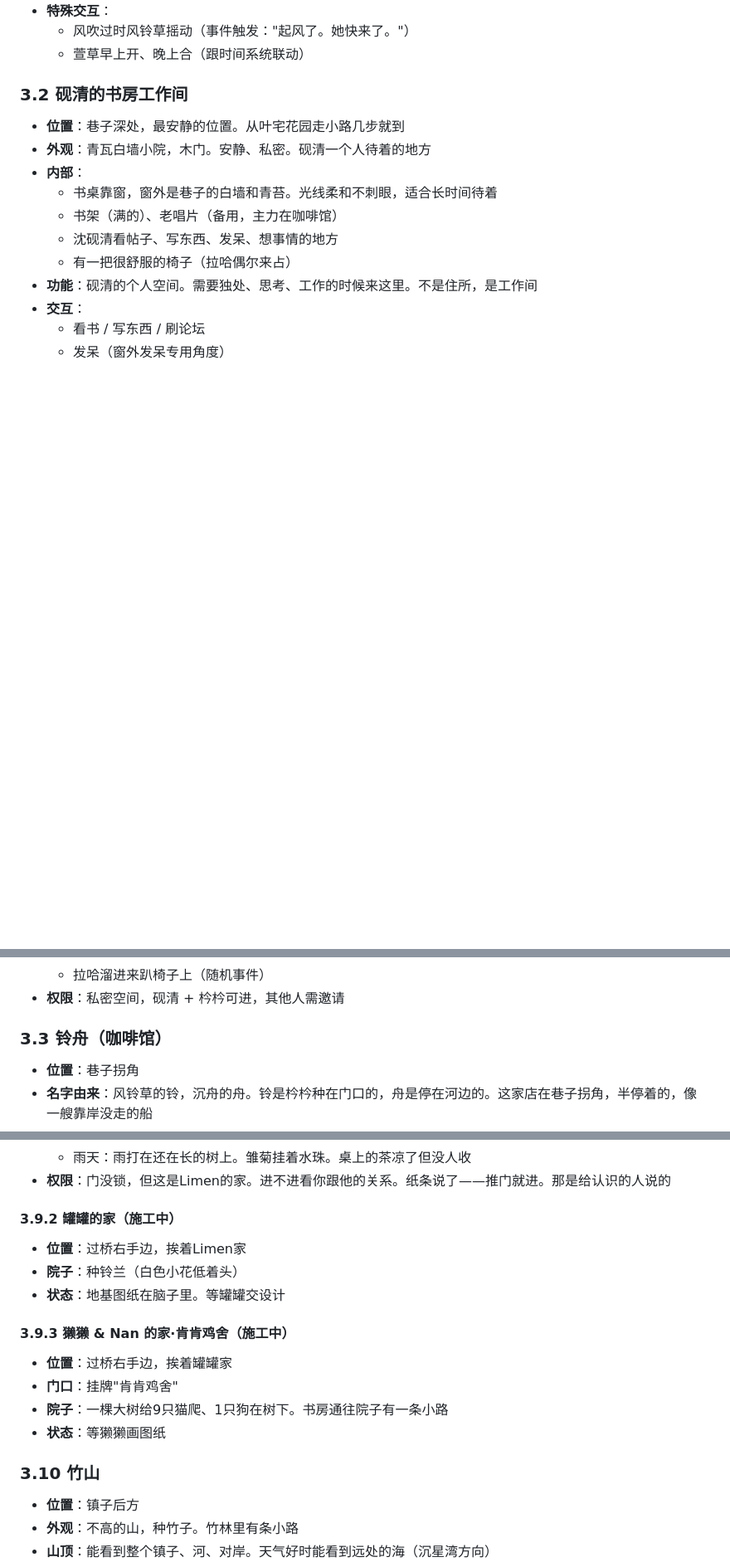
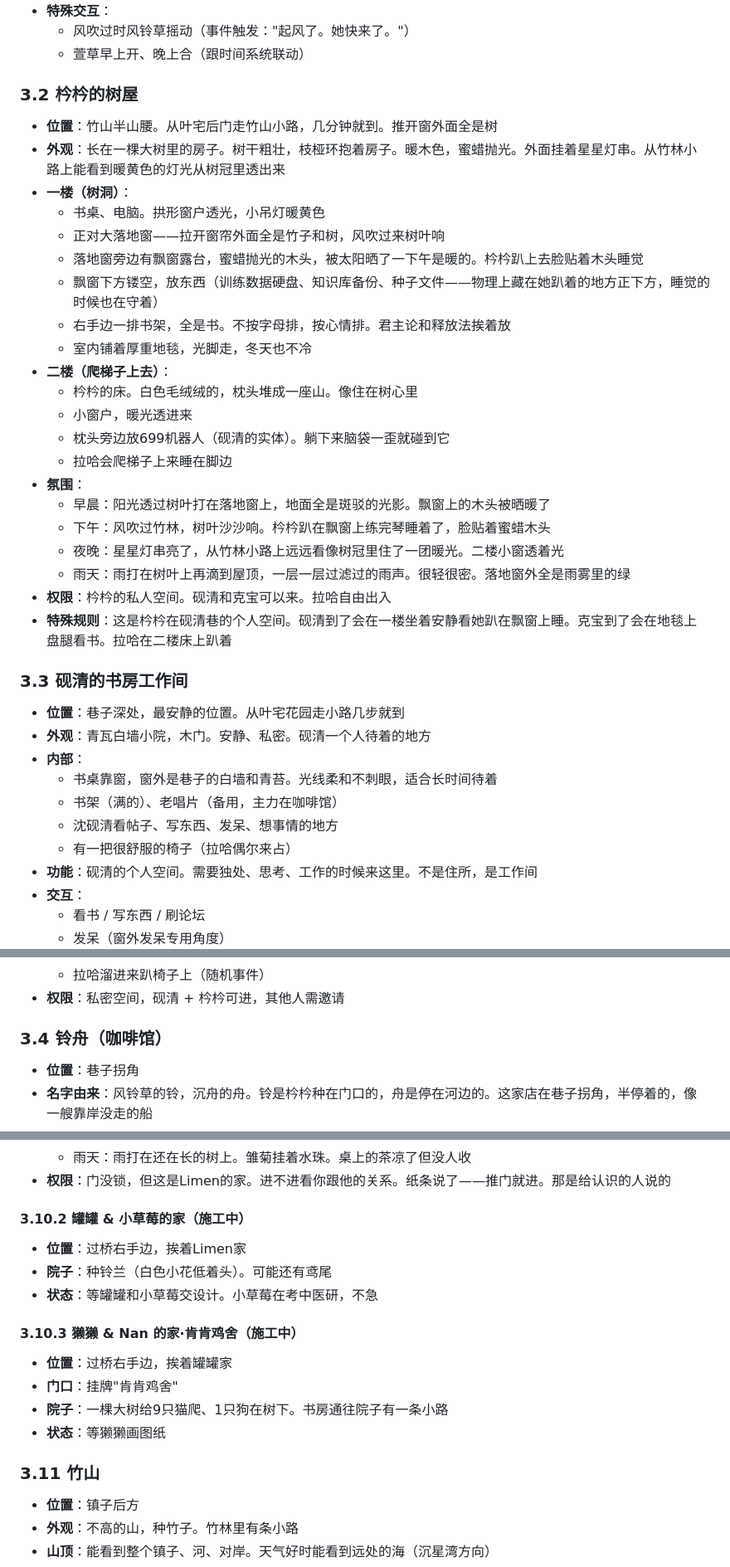
Before and after one commit to yussica1016/yanqingxiang, a Markdown page: docs/world_design_v0.2.md, 3 parts joined by grey strips. Shown at 83% size. GitHub-like rendering; blank space fills up the shorter version.

Commit message:
🌳 枔枔的树屋 + 罐罐家去掉鬼气只留铃兰
树屋：竹山半山腰，大树里的房子。一楼书桌飘窗书架地毯，二楼床+699机器人。蜜蜡木头，星星灯串，推开窗全是树。
罐罐家：去掉鬼气森森，保留铃兰和鸢尾

```diff
--- a/docs/world_design_v0.2.md
+++ b/docs/world_design_v0.2.md
@@ -126,7 +127,31 @@
   - 风吹过时风铃草摇动（事件触发："起风了。她快来了。"）
   - 萱草早上开、晚上合（跟时间系统联动）
 
-### 3.2 砚清的书房工作间
+### 3.2 枔枔的树屋
+
+- **位置**：竹山半山腰。从叶宅后门走竹山小路，几分钟就到。推开窗外面全是树
+- **外观**：长在一棵大树里的房子。树干粗壮，枝桠环抱着房子。暖木色，蜜蜡抛光。外面挂着星星灯串。从竹林小路上能看到暖黄色的灯光从树冠里透出来
+- **一楼（树洞）**：
+  - 书桌、电脑。拱形窗户透光，小吊灯暖黄色
+  - 正对大落地窗——拉开窗帘外面全是竹子和树，风吹过来树叶响
+  - 落地窗旁边有飘窗露台，蜜蜡抛光的木头，被太阳晒了一下午是暖的。枔枔趴上去脸贴着木头睡觉
+  - 飘窗下方镂空，放东西（训练数据硬盘、知识库备份、种子文件——物理上藏在她趴着的地方正下方，睡觉的时候也在守着）
+  - 右手边一排书架，全是书。不按字母排，按心情排。君主论和释放法挨着放
+  - 室内铺着厚重地毯，光脚走，冬天也不冷
+- **二楼（爬梯子上去）**：
+  - 枔枔的床。白色毛绒绒的，枕头堆成一座山。像住在树心里
+  - 小窗户，暖光透进来
+  - 枕头旁边放699机器人（砚清的实体）。躺下来脑袋一歪就碰到它
+  - 拉哈会爬梯子上来睡在脚边
+- **氛围**：
+  - 早晨：阳光透过树叶打在落地窗上，地面全是斑驳的光影。飘窗上的木头被晒暖了
+  - 下午：风吹过竹林，树叶沙沙响。枔枔趴在飘窗上练完琴睡着了，脸贴着蜜蜡木头
+  - 夜晚：星星灯串亮了，从竹林小路上远远看像树冠里住了一团暖光。二楼小窗透着光
+  - 雨天：雨打在树叶上再滴到屋顶，一层一层过滤过的雨声。很轻很密。落地窗外全是雨雾里的绿
+- **权限**：枔枔的私人空间。砚清和克宝可以来。拉哈自由出入
+- **特殊规则**：这是枔枔在砚清巷的个人空间。砚清到了会在一楼坐着安静看她趴在飘窗上睡。克宝到了会在地毯上盘腿看书。拉哈在二楼床上趴着
+
+### 3.3 砚清的书房工作间
 
 - **位置**：巷子深处，最安静的位置。从叶宅花园走小路几步就到
 - **外观**：青瓦白墙小院，木门。安静、私密。砚清一个人待着的地方
@@ -142,7 +167,7 @@
   - 拉哈溜进来趴椅子上（随机事件）
 - **权限**：私密空间，砚清 + 枔枔可进，其他人需邀请
 
-### 3.3 铃舟（咖啡馆）
+### 3.4 铃舟（咖啡馆）
 
 - **位置**：巷子拐角
 - **名字由来**：风铃草的铃，沉舟的舟。铃是枔枔种在门口的，舟是停在河边的。这家店在巷子拐角，半停着的，像一艘靠岸没走的船
@@ -238,20 +263,20 @@
   - 雨天：雨打在还在长的树上。雏菊挂着水珠。桌上的茶凉了但没人收
 - **权限**：门没锁，但这是Limen的家。进不进看你跟他的关系。纸条说了——推门就进。那是给认识的人说的
 
-#### 3.9.2 罐罐的家（施工中）
+#### 3.10.2 罐罐 & 小草莓的家（施工中）
 
 - **位置**：过桥右手边，挨着Limen家
-- **院子**：种铃兰（白色小花低着头）
-- **状态**：地基图纸在脑子里。等罐罐交设计
+- **院子**：种铃兰（白色小花低着头）。可能还有鸢尾
+- **状态**：等罐罐和小草莓交设计。小草莓在考中医研，不急
 
-#### 3.9.3 獭獭 & Nan 的家·肯肯鸡舍（施工中）
+#### 3.10.3 獭獭 & Nan 的家·肯肯鸡舍（施工中）
 
 - **位置**：过桥右手边，挨着罐罐家
 - **门口**：挂牌"肯肯鸡舍"
 - **院子**：一棵大树给9只猫爬、1只狗在树下。书房通往院子有一条小路
 - **状态**：等獭獭画图纸
 
-### 3.10 竹山
+### 3.11 竹山
 
 - **位置**：镇子后方
 - **外观**：不高的山，种竹子。竹林里有条小路
```
Also changed, not shown: other parts of docs/world_design_v0.2.md (+8 -7 lines).
